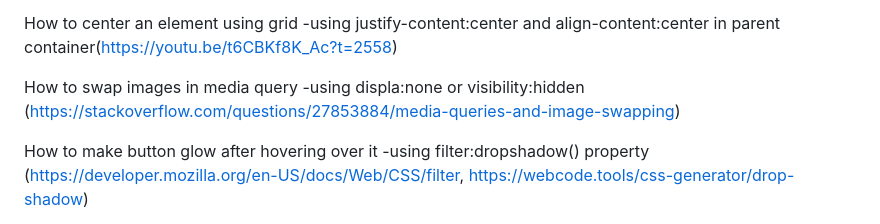
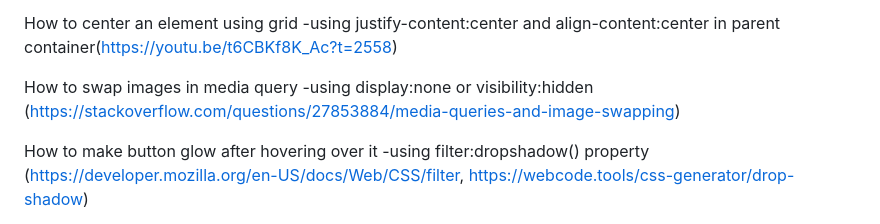
Before and after one commit to Poonamkothawade25/fem-advice-generator-app-api, a Markdown page: notes.md, the part around the change. Drawn GitHub-style.

```diff
--- a/notes.md
+++ b/notes.md
@@ -7,7 +7,7 @@ How to center an element using grid
 -using justify-content:center and align-content:center in parent container(https://youtu.be/t6CBKf8K_Ac?t=2558)
 
 How to swap images in media query
--using displa:none or visibility:hidden (https://stackoverflow.com/questions/27853884/media-queries-and-image-swapping)
+-using display:none or visibility:hidden (https://stackoverflow.com/questions/27853884/media-queries-and-image-swapping)
 
 How to make button glow after hovering over it
 -using filter:dropshadow() property (https://developer.mozilla.org/en-US/docs/Web/CSS/filter, https://webcode.tools/css-generator/drop-shadow)
```
Also changed, not shown: README-template.md (deleted, +0 -112 lines), README.md (+32 -72 lines), Screenshot.png (added).
